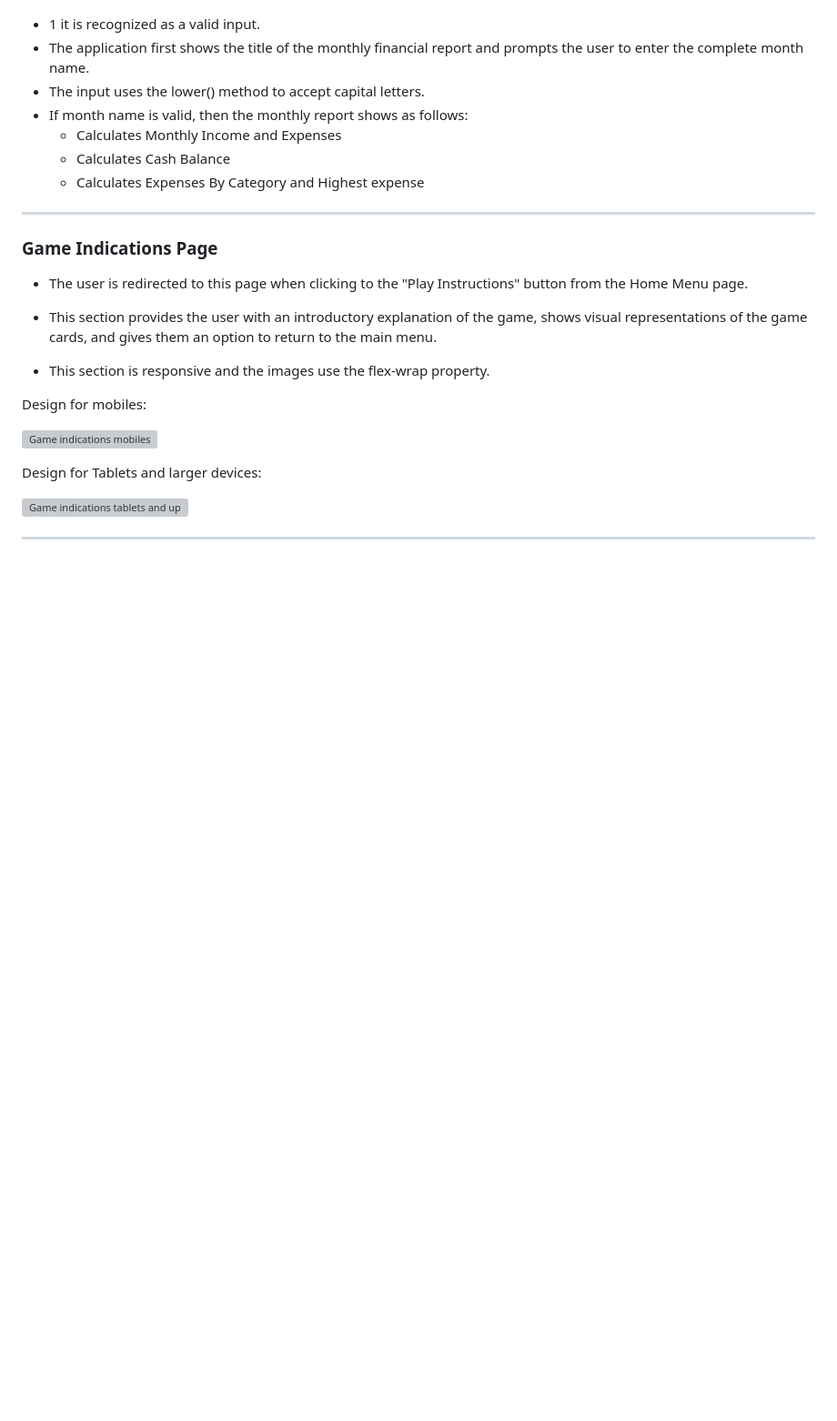
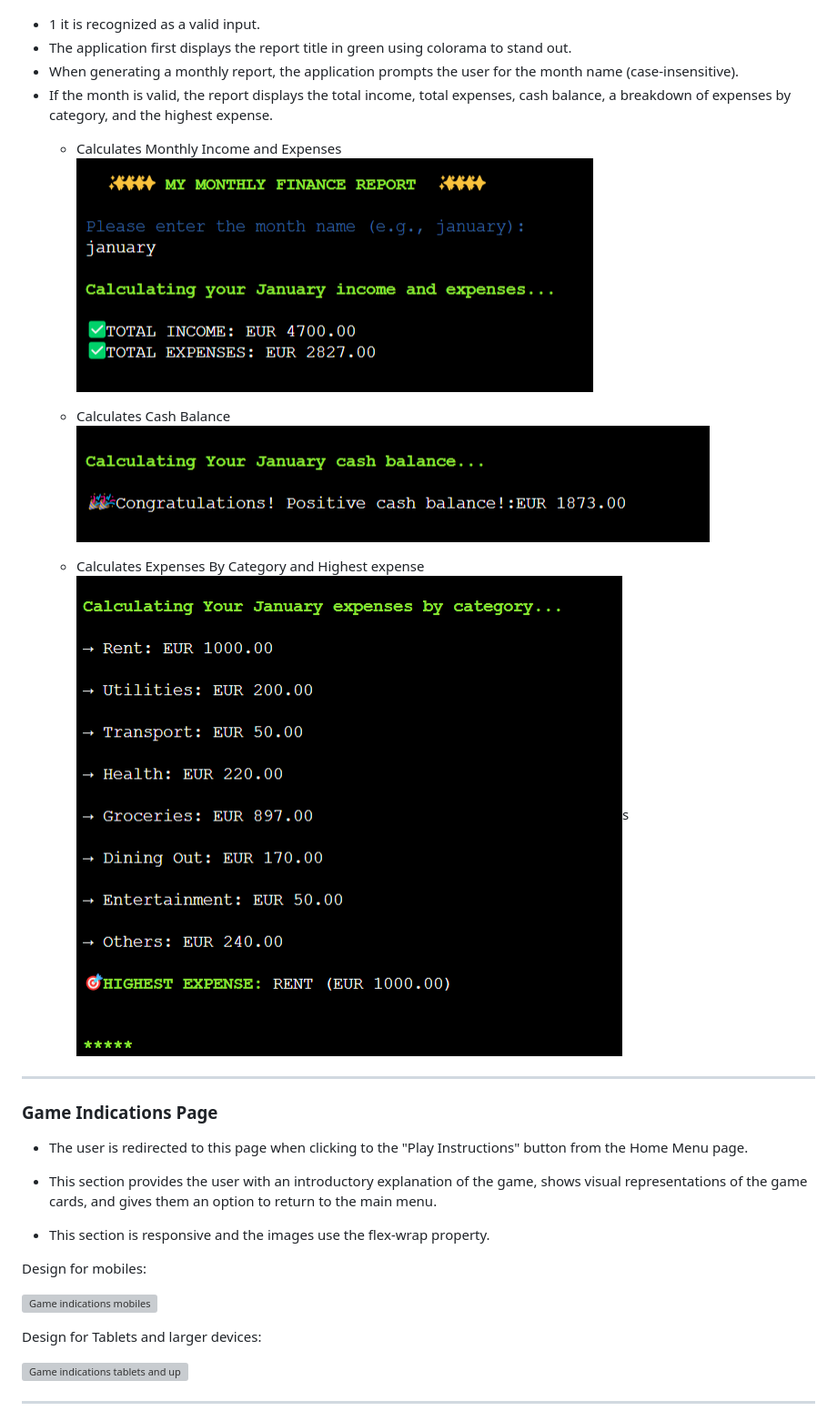
Before and after one commit to ParedesGab/PP3-my-community-finances-app, a Markdown page: README.md, the part around the change. Shown: that part at 91% size. Rendered like a GitHub page; pictures changed too: documentation/website-screenshots/calculate-expenses-by-category-and-max-spend.png; blank space fills up the shorter version; grey boxes are pictures that could not be loaded.

Commit message:
Readme: user selects option 1,, add screenshots of the monthly report

```diff
--- a/README.md
+++ b/README.md
@@ -106,13 +106,17 @@
 ![Invalid choice](documentation/website-screenshots/user-selection-option1.png)
 
 + 1 it is recognized as a valid input.
-+ The application first shows the title of the monthly financial report and prompts the user to enter the complete month name.
-+ The input uses the lower() method to accept capital letters.
-+ If month name is valid, then the monthly report shows as follows:
++ The application first displays the report title in green using colorama to stand out.
++ When generating a monthly report, the application prompts the user for the month name (case-insensitive).
++ If the month is valid, the report displays the total income, total expenses, cash balance, a breakdown of expenses by category, and the highest expense.
   - Calculates Monthly Income and Expenses
+  ![Invalid choice](documentation/website-screenshots/calculate-monthly-income-and-expenses.png)
+
   - Calculates Cash Balance
+  ![Invalid choice](documentation/website-screenshots/calculate-cash-balance.png)
+
   - Calculates Expenses By Category and Highest expense
-
+  ![Invalid choice](documentation/website-screenshots/calculate-expenses-by-category-and-max-spend.png)s
 ---
 ### Game Indications Page
 
```
